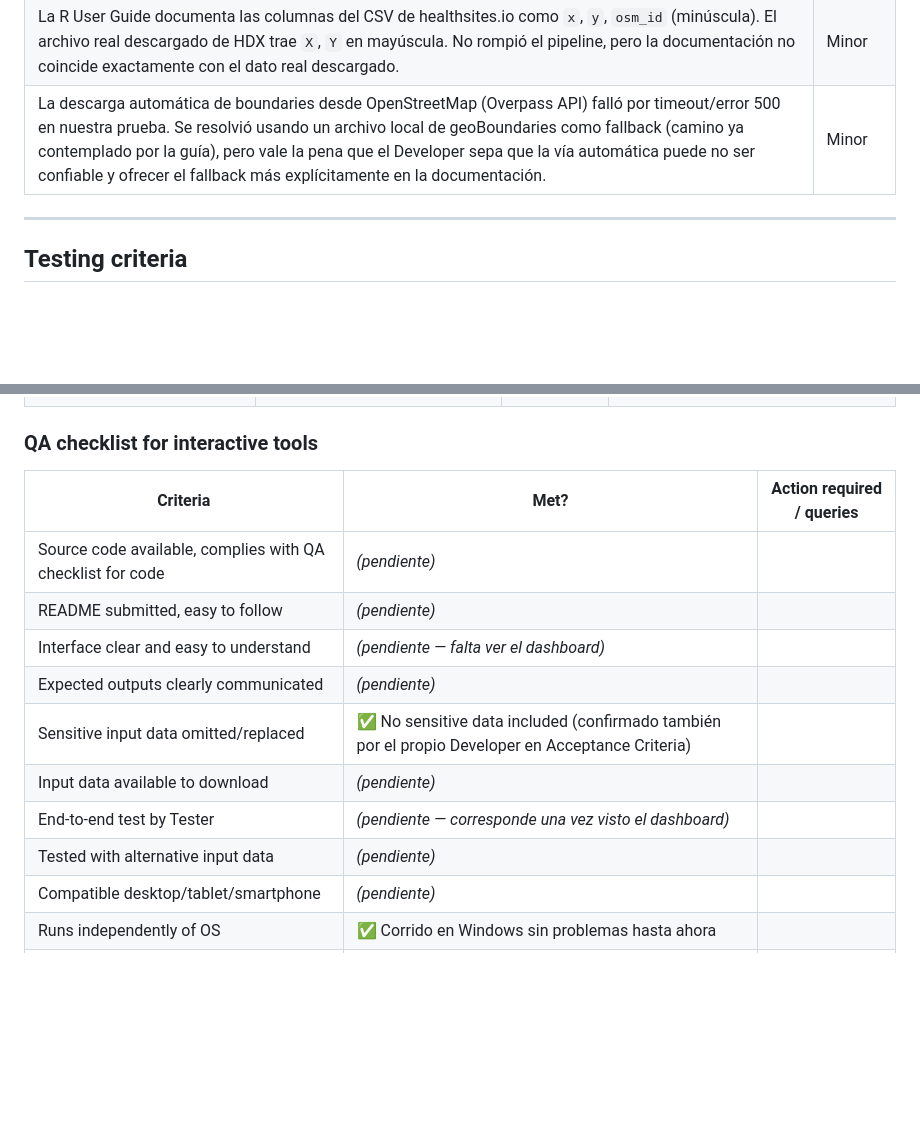
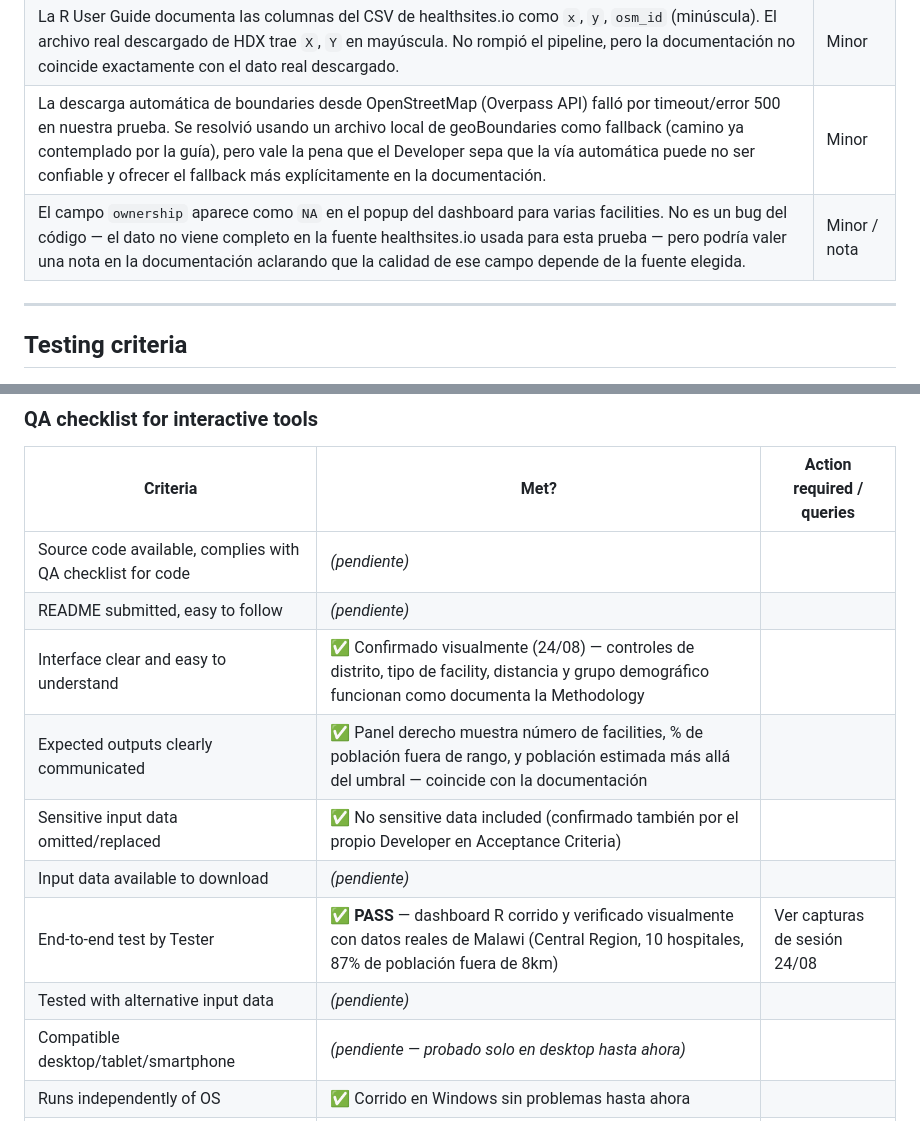
Before and after one commit to XtnPaez/UKTester, a Markdown page: tester.md, 2 parts joined by grey strips. GitHub-like rendering; blank space fills up the shorter version.

```diff
--- a/tester.md
+++ b/tester.md
@@ -38,6 +38,7 @@
 | El pipeline no crea automáticamente las carpetas de salida (`data/boundaries/`, `data/poi/`, `data/population/`, etc.). Si no existen previamente, `01_preprocess.R` falla con error de archivo/directorio no encontrado en vez de crearlas o dar un mensaje claro de qué falta. | Minor |
 | La R User Guide documenta las columnas del CSV de healthsites.io como `x`, `y`, `osm_id` (minúscula). El archivo real descargado de HDX trae `X`, `Y` en mayúscula. No rompió el pipeline, pero la documentación no coincide exactamente con el dato real descargado. | Minor |
 | La descarga automática de boundaries desde OpenStreetMap (Overpass API) falló por timeout/error 500 en nuestra prueba. Se resolvió usando un archivo local de geoBoundaries como fallback (camino ya contemplado por la guía), pero vale la pena que el Developer sepa que la vía automática puede no ser confiable y ofrecer el fallback más explícitamente en la documentación. | Minor |
+| El campo `ownership` aparece como `NA` en el popup del dashboard para varias facilities. No es un bug del código — el dato no viene completo en la fuente healthsites.io usada para esta prueba — pero podría valer una nota en la documentación aclarando que la calidad de ese campo depende de la fuente elegida. | Minor / nota |
 
 ---
 
@@ -94,13 +95,13 @@
 | --- | --- | --- |
 | Source code available, complies with QA checklist for code | *(pendiente)* | |
 | README submitted, easy to follow | *(pendiente)* | |
-| Interface clear and easy to understand | *(pendiente — falta ver el dashboard)* | |
-| Expected outputs clearly communicated | *(pendiente)* | |
+| Interface clear and easy to understand | ✅ Confirmado visualmente (24/08) — controles de distrito, tipo de facility, distancia y grupo demográfico funcionan como documenta la Methodology | |
+| Expected outputs clearly communicated | ✅ Panel derecho muestra número de facilities, % de población fuera de rango, y población estimada más allá del umbral — coincide con la documentación | |
 | Sensitive input data omitted/replaced | ✅ No sensitive data included (confirmado también por el propio Developer en Acceptance Criteria) | |
 | Input data available to download | *(pendiente)* | |
-| End-to-end test by Tester | *(pendiente — corresponde una vez visto el dashboard)* | |
+| End-to-end test by Tester | ✅ **PASS** — dashboard R corrido y verificado visualmente con datos reales de Malawi (Central Region, 10 hospitales, 87% de población fuera de 8km) | Ver capturas de sesión 24/08 |
 | Tested with alternative input data | *(pendiente)* | |
-| Compatible desktop/tablet/smartphone | *(pendiente)* | |
+| Compatible desktop/tablet/smartphone | *(pendiente — probado solo en desktop hasta ahora)* | |
 | Runs independently of OS | ✅ Corrido en Windows sin problemas hasta ahora | |
 | Memory/processing efficiency | ✅ Malawi (país chico) corrió rápido y sin errores de memoria; pendiente confirmar con Argentina (país grande) | |
 
```
Also changed, not shown: README.md (+4 -4 lines).
